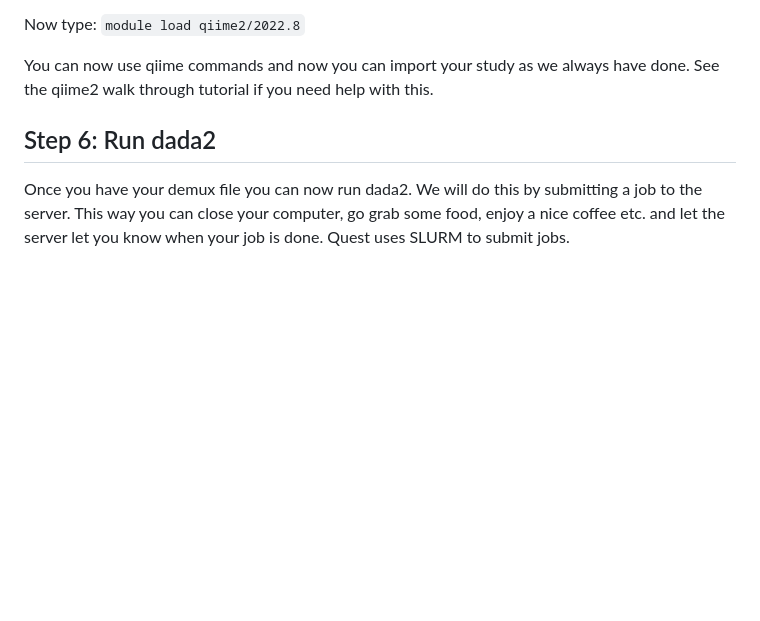
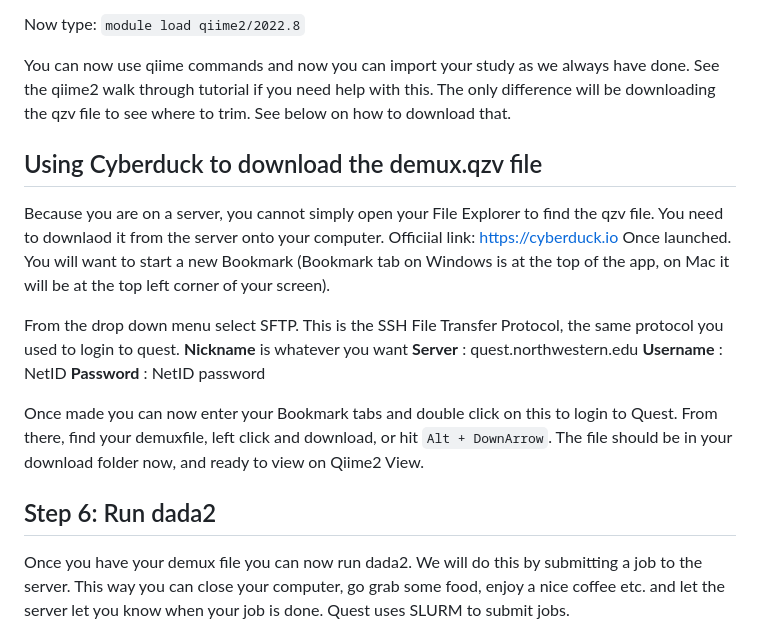
Before and after one commit to samd1993/GutMicrobiomeTreeOfLife, a Markdown page: Dada2_server_tutorial.md, the part around the change. Rendered like a GitHub page; blank space fills up the shorter version.

```diff
--- a/Dada2_server_tutorial.md
+++ b/Dada2_server_tutorial.md
@@ -65,7 +65,22 @@ Now type:
 
 
 You can now use qiime commands and now you can import your study as we always have done. See the qiime2 walk through tutorial if you need help with this.
+The only difference will be downloading the qzv file to see where to trim. See below on how to download that.
 
+## Using Cyberduck to download the demux.qzv file
+
+Because you are on a server, you cannot simply open your File Explorer to find the qzv file. You need to downlaod it from the server onto your computer.
+Officiial link: https://cyberduck.io
+Once launched. You will want to start a new Bookmark (Bookmark tab on Windows is at the top of the app, on Mac it will be at the top left corner of your screen).
+
+
+From the drop down menu select SFTP. This is the SSH File Transfer Protocol, the same protocol you used to login to quest.
+**Nickname** is whatever you want
+**Server** : quest.northwestern.edu
+**Username** : NetID
+**Password** : NetID password
+
+Once made you can now enter your Bookmark tabs and double click on this to login to Quest. From there, find your demuxfile, left click and download, or hit `Alt + DownArrow`. The file should be in your download folder now, and ready to view on Qiime2 View.
 
 
 ## Step 6: Run dada2
```
